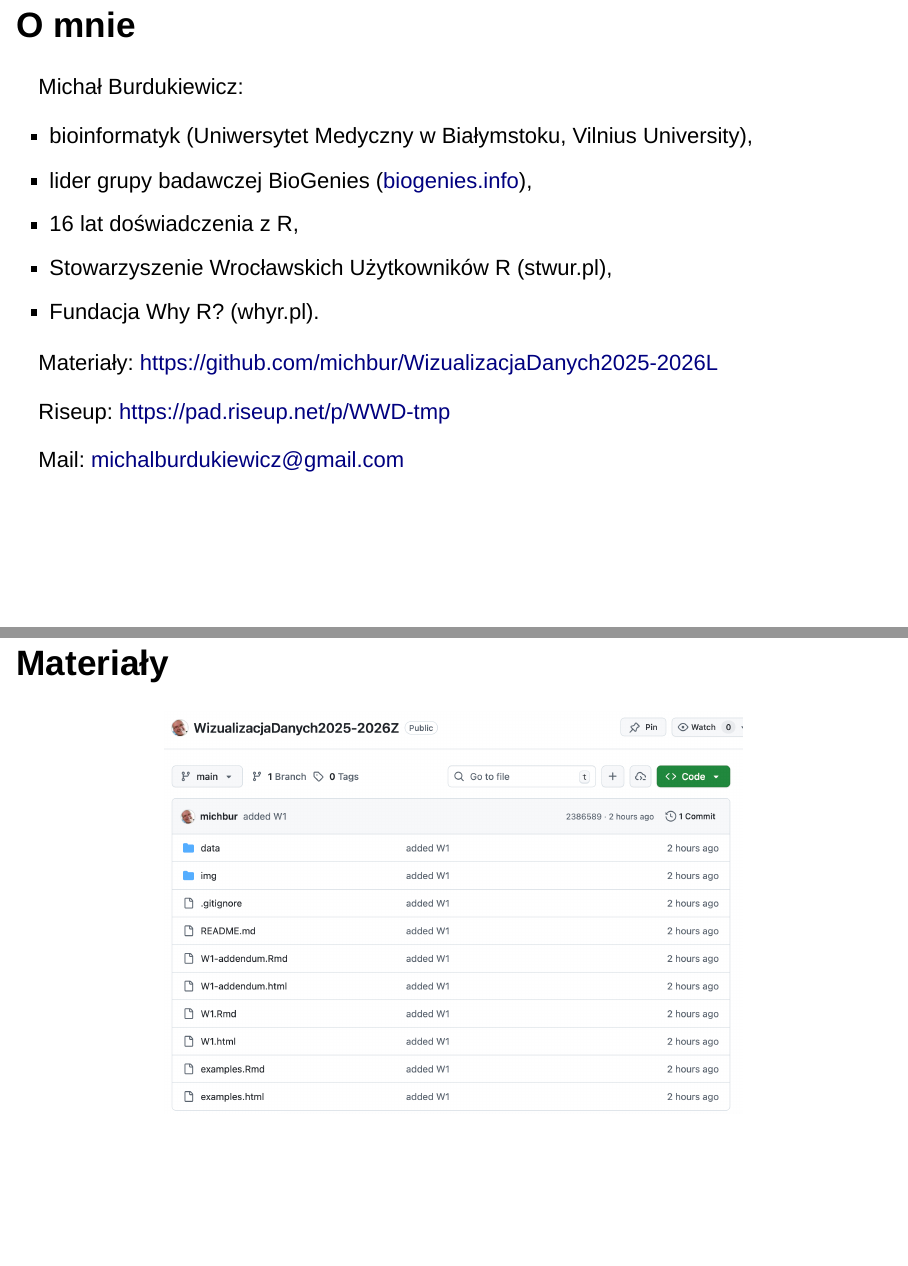
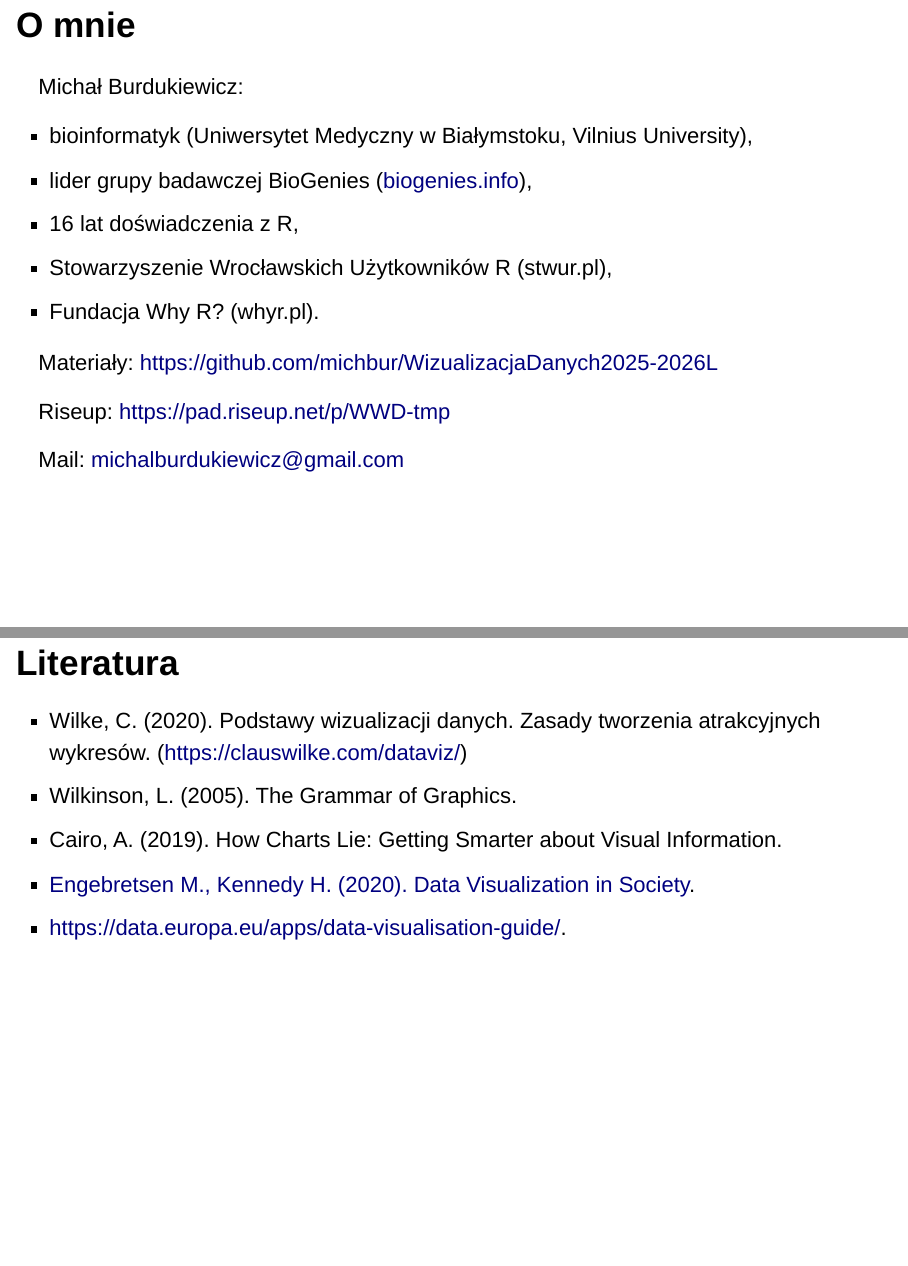
Before and after one commit to michbur/WizualizacjaDanych2025-2026L, an R Markdown document (W1.Rmd): pages 3 and 4 of 116 before the commit and pages 3 and 4 of 115 after it, joined at a grey line. Rendered offline with R 4.5, knitr and Pandoc, with nearby package versions; drawn as Slidy slides in place of the format the file asks for.

Commit message:
first lecture

```diff
--- a/W1.Rmd
+++ b/W1.Rmd
@@ -54,11 +54,6 @@ Materiały: https://github.com/michbur/WizualizacjaDanych2025-2026L
 Riseup: https://pad.riseup.net/p/WWD-tmp
 
 Mail: michalburdukiewicz@gmail.com
-
-
-## Materiały
-
-<img src="img/repo.png" width="700px" class="center">
 
 
 ## Literatura
```
Also changed, not shown: 1 other file.
